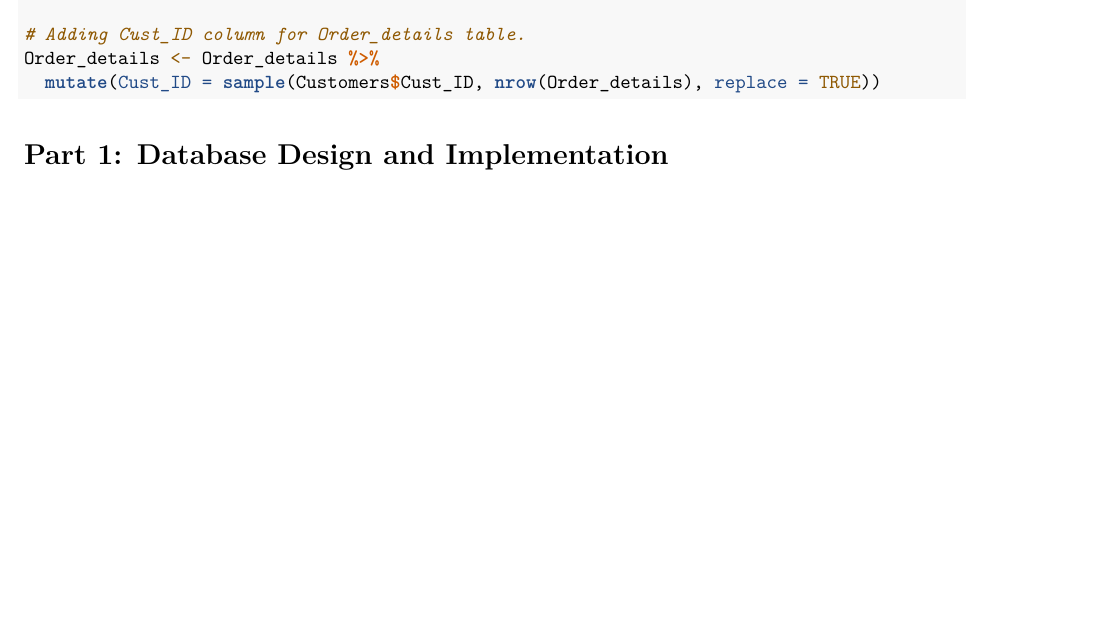
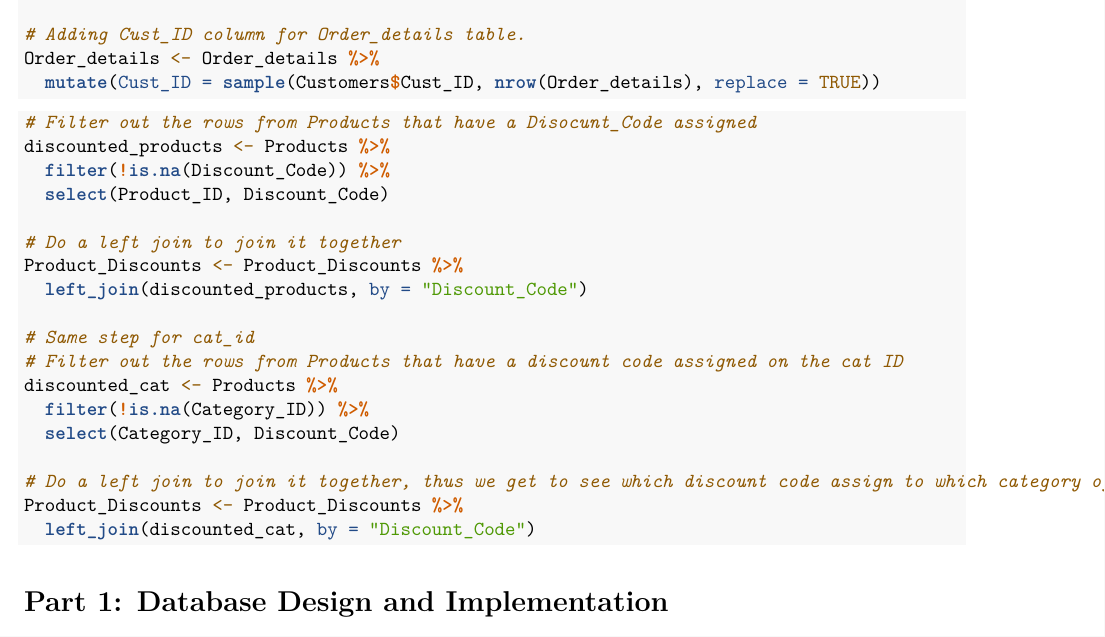
Before and after one commit to abigail-g/E-commerceDB, an R Markdown document (E-commerceDB.Rmd): part of page 5 of 6, cut so that both start at the same text, the shorter picture padded with empty space. Rendered offline with R 4.5, knitr and Pandoc, then LaTeX, with nearby package versions; some code elsewhere in the file could not run offline.

Commit message:
Product_Discount foreign key added

````diff
--- a/E-commerceDB.Rmd
+++ b/E-commerceDB.Rmd
@@ -144,7 +144,27 @@ Reviews <- Reviews %>%
 # Adding Cust_ID column for Order_details table.
 Order_details <- Order_details %>%
   mutate(Cust_ID = sample(Customers$Cust_ID, nrow(Order_details), replace = TRUE))
+```
 
+```{r}
+# Filter out the rows from Products that have a Disocunt_Code assigned
+discounted_products <- Products %>%
+  filter(!is.na(Discount_Code)) %>%
+  select(Product_ID, Discount_Code)
+
+# Do a left join to join it together
+Product_Discounts <- Product_Discounts %>%
+  left_join(discounted_products, by = "Discount_Code")
+
+# Same step for cat_id
+# Filter out the rows from Products that have a discount code assigned on the cat ID
+discounted_cat <- Products %>%
+  filter(!is.na(Category_ID)) %>%
+  select(Category_ID, Discount_Code)
+
+# Do a left join to join it together, thus we get to see which discount code assign to which category of goods
+Product_Discounts <- Product_Discounts %>%
+  left_join(discounted_cat, by = "Discount_Code")
 ```
 
 # Part 1: Database Design and Implementation
````
